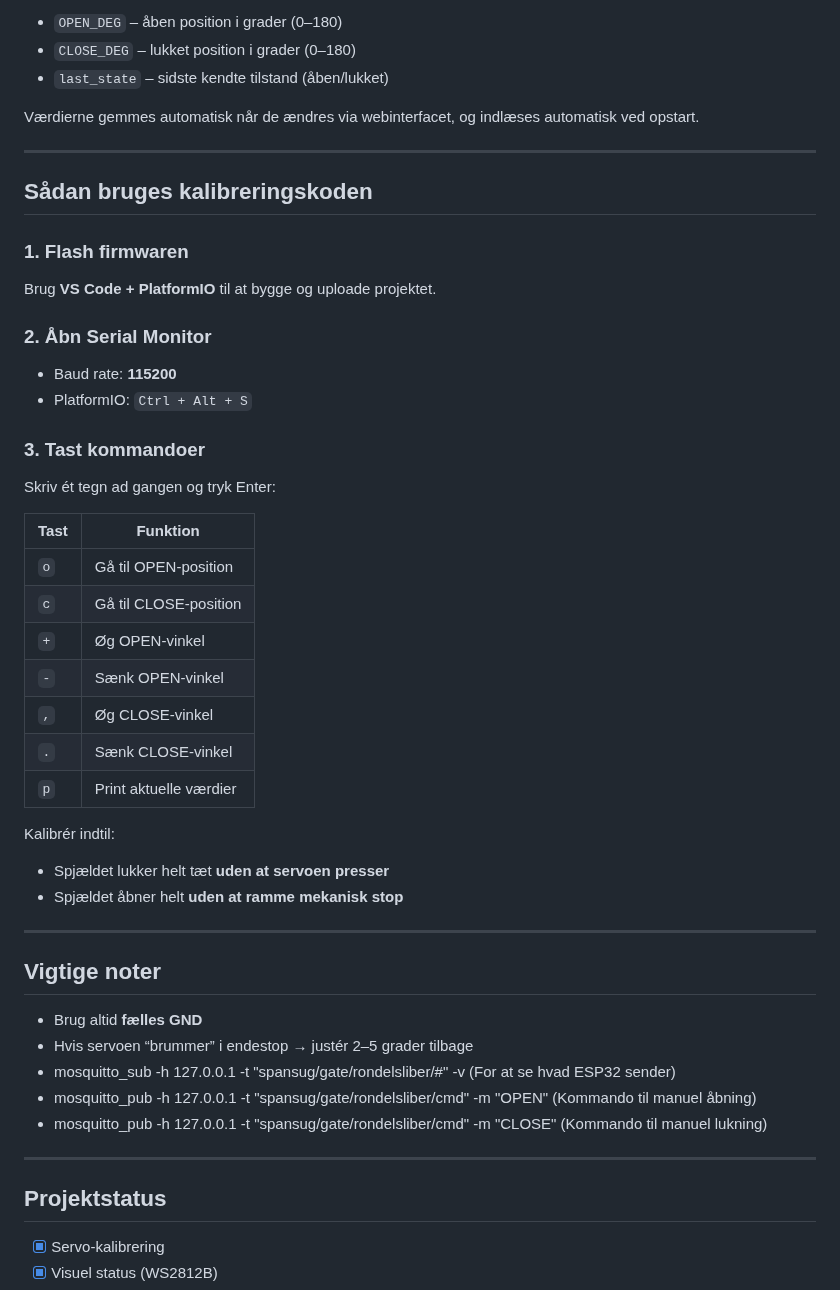
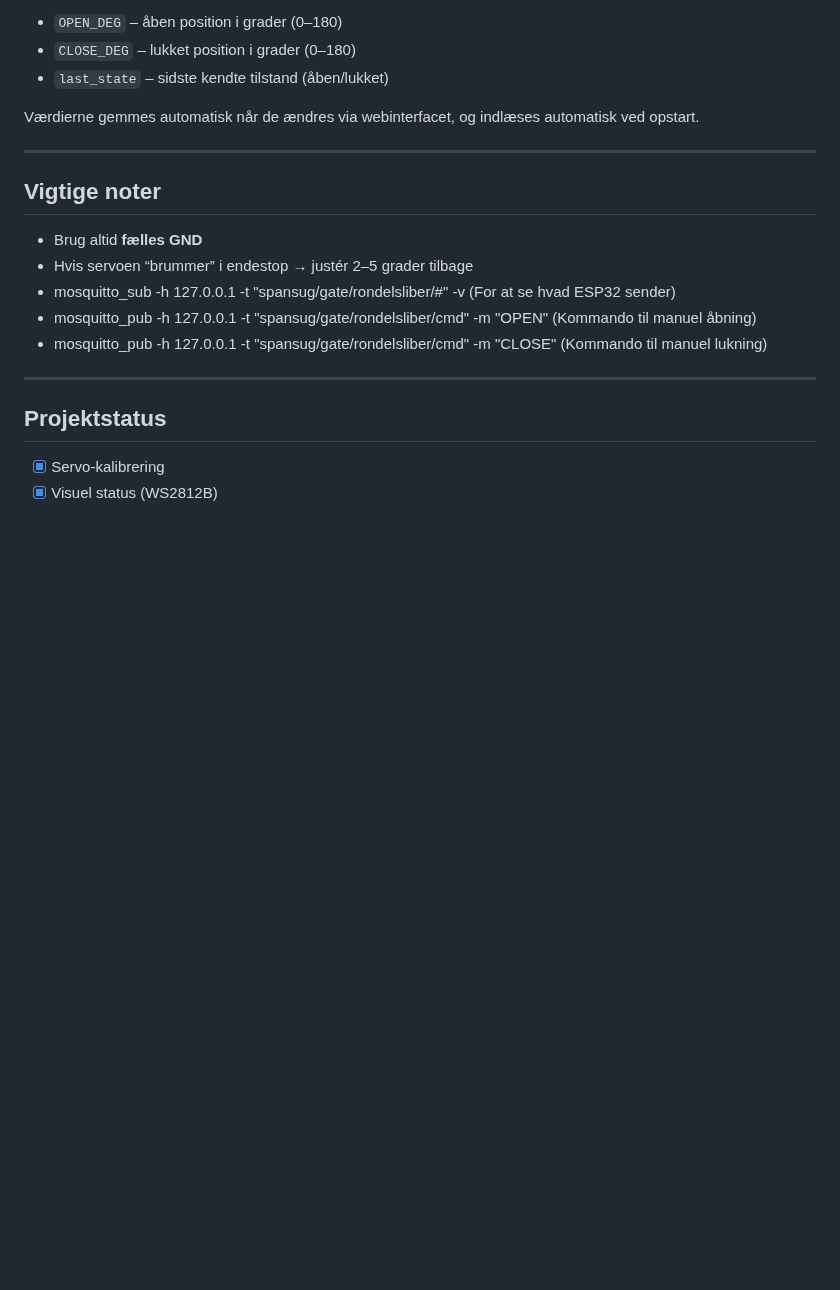
Before and after one commit to dkingger/spansug-gate-esp32, a Markdown page: src/Calibration/README.md, the part around the change. Rendered like a GitHub page; blank space fills up the shorter version.

```diff
--- a/src/Calibration/README.md
+++ b/src/Calibration/README.md
@@ -71,34 +71,6 @@ Værdierne gemmes automatisk når de ændres via webinterfacet, og indlæses aut
 
 ---
 
-## Sådan bruges kalibreringskoden
-
-### 1. Flash firmwaren
-Brug **VS Code + PlatformIO** til at bygge og uploade projektet.
-
-### 2. Åbn Serial Monitor
-- Baud rate: **115200**
-- PlatformIO: `Ctrl + Alt + S`
-
-### 3. Tast kommandoer
-Skriv ét tegn ad gangen og tryk Enter:
-
-| Tast | Funktion |
-|----|---------|
-| `o` | Gå til OPEN-position |
-| `c` | Gå til CLOSE-position |
-| `+` | Øg OPEN-vinkel |
-| `-` | Sænk OPEN-vinkel |
-| `,` | Øg CLOSE-vinkel |
-| `.` | Sænk CLOSE-vinkel |
-| `p` | Print aktuelle værdier |
-
-Kalibrér indtil:
-- Spjældet lukker helt tæt **uden at servoen presser**
-- Spjældet åbner helt **uden at ramme mekanisk stop**
-
----
-
 ## Vigtige noter
 
 - Brug altid **fælles GND**
```
Also changed, not shown: README.md (+5 -4 lines), images/SetupConnections.png, images/SpjaeldEksplosion.png (added), images/TestsSetupConnections.png, images/eksplosionstegning.png (added), 1 other file.
